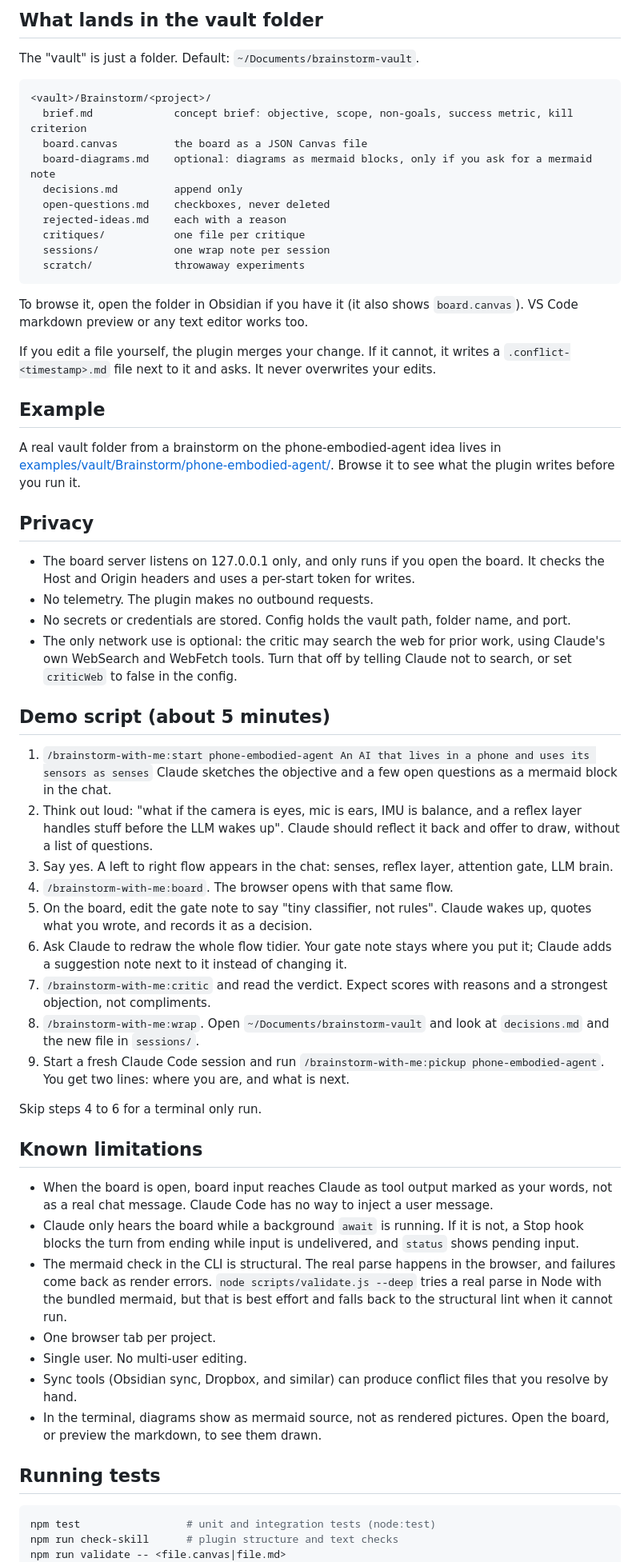
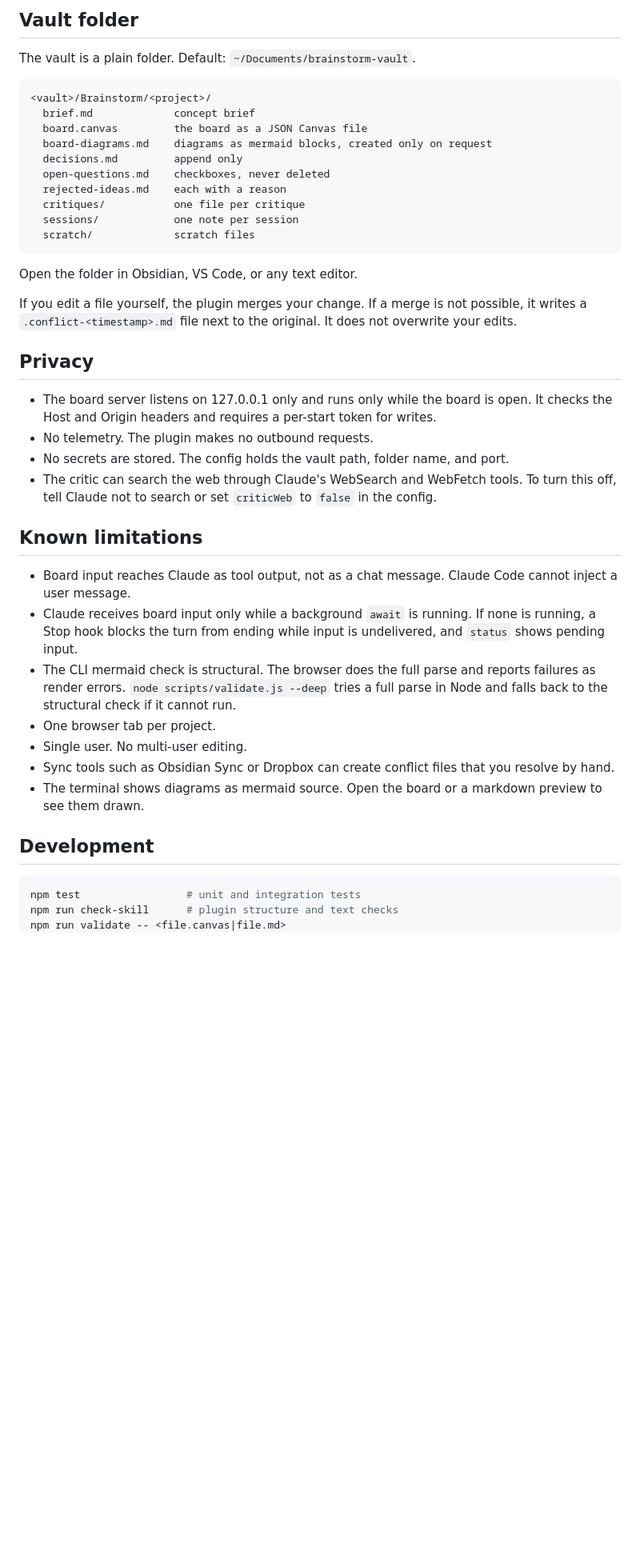
Before and after one commit to ManHazz/brainstorm-with-me, a Markdown page: README.md, the part around one of its changes. Shown at 80% size. Rendered like a GitHub page; blank space fills up the shorter version.

Commit message:
docs: make README general and direct
Remove project-specific examples and demo script. Document board delete, collapsible chat, and desktop pane. Drop dead examples link.

````diff
--- a/README.md
+++ b/README.md
@@ -87,93 +82,59 @@ and also saves it to board state. So when you do run
 
-## What lands in the vault folder
+## Vault folder
 
-The "vault" is just a folder. Default: `~/Documents/brainstorm-vault`.
+The vault is a plain folder. Default: `~/Documents/brainstorm-vault`.
 
 ```
 <vault>/Brainstorm/<project>/
-  brief.md             concept brief: objective, scope, non-goals, success metric, kill criterion
+  brief.md             concept brief
   board.canvas         the board as a JSON Canvas file
-  board-diagrams.md    optional: diagrams as mermaid blocks, only if you ask for a mermaid note
+  board-diagrams.md    diagrams as mermaid blocks, created only on request
   decisions.md         append only
   open-questions.md    checkboxes, never deleted
   rejected-ideas.md    each with a reason
   critiques/           one file per critique
-  sessions/            one wrap note per session
-  scratch/             throwaway experiments
+  sessions/            one note per session
+  scratch/             scratch files
 ```
 
-To browse it, open the folder in Obsidian if you have it (it also shows
-`board.canvas`). VS Code markdown preview or any text editor works too.
+Open the folder in Obsidian, VS Code, or any text editor.
 
-If you edit a file yourself, the plugin merges your change. If it cannot, it
-writes a `.conflict-<timestamp>.md` file next to it and asks. It never
-overwrites your edits.
-
-## Example
-
-A real vault folder from a brainstorm on the phone-embodied-agent idea lives in
-[examples/vault/Brainstorm/phone-embodied-agent/](examples/vault/Brainstorm/phone-embodied-agent/).
-Browse it to see what the plugin writes before you run it.
+If you edit a file yourself, the plugin merges your change. If a merge is not
+possible, it writes a `.conflict-<timestamp>.md` file next to the original. It
+does not overwrite your edits.
 
 ## Privacy
 
-- The board server listens on 127.0.0.1 only, and only runs if you open the
-  board. It checks the Host and Origin headers and uses a per-start token for
-  writes.
+- The board server listens on 127.0.0.1 only and runs only while the board is
+  open. It checks the Host and Origin headers and requires a per-start token
+  for writes.
 - No telemetry. The plugin makes no outbound requests.
-- No secrets or credentials are stored. Config holds the vault path, folder
-  name, and port.
-- The only network use is optional: the critic may search the web for prior
-  work, using Claude's own WebSearch and WebFetch tools. Turn that off by
-  telling Claude not to search, or set `criticWeb` to false in the config.
-
-## Demo script (about 5 minutes)
-
-1. `/brainstorm-with-me:start phone-embodied-agent An AI that lives in a phone and uses its sensors as senses`
-   Claude sketches the objective and a few open questions as a mermaid block
-   in the chat.
-2. Think out loud: "what if the camera is eyes, mic is ears, IMU is balance,
-   and a reflex layer handles stuff before the LLM wakes up". Claude should
-   reflect it back and offer to draw, without a list of questions.
-3. Say yes. A left to right flow appears in the chat: senses, reflex layer,
-   attention gate, LLM brain.
-4. `/brainstorm-with-me:board`. The browser opens with that same flow.
-5. On the board, edit the gate note to say "tiny classifier, not rules". Claude
-   wakes up, quotes what you wrote, and records it as a decision.
-6. Ask Claude to redraw the whole flow tidier. Your gate note stays where you
-   put it; Claude adds a suggestion note next to it instead of changing it.
-7. `/brainstorm-with-me:critic` and read the verdict. Expect scores with
-   reasons and a strongest objection, not compliments.
-8. `/brainstorm-with-me:wrap`. Open `~/Documents/brainstorm-vault` and
-   look at `decisions.md` and the new file in `sessions/`.
-9. Start a fresh Claude Code session and run
-   `/brainstorm-with-me:pickup phone-embodied-agent`. You get two lines:
-   where you are, and what is next.
-
-Skip steps 4 to 6 for a terminal only run.
+- No secrets are stored. The config holds the vault path, folder name, and port.
+- The critic can search the web through Claude's WebSearch and WebFetch tools.
+  To turn this off, tell Claude not to search or set `criticWeb` to `false` in
+  the config.
 
 ## Known limitations
 
-- When the board is open, board input reaches Claude as tool output marked as your words, not as a real
-  chat message. Claude Code has no way to inject a user message.
-- Claude only hears the board while a background `await` is running. If it is
-  not, a Stop hook blocks the turn from ending while input is undelivered, and
-  `status` shows pending input.
-- The mermaid check in the CLI is structural. The real parse happens in the
-  browser, and failures come back as render errors. `node scripts/validate.js --deep`
-  tries a real parse in Node with the bundled mermaid, but that is best effort
-  and falls back to the structural lint when it cannot run.
+- Board input reaches Claude as tool output, not as a chat message. Claude Code
+  cannot inject a user message.
+- Claude receives board input only while a background `await` is running. If
+  none is running, a Stop hook blocks the turn from ending while input is
+  undelivered, and `status` shows pending input.
+- The CLI mermaid check is structural. The browser does the full parse and
+  reports failures as render errors. `node scripts/validate.js --deep` tries a
+  full parse in Node and falls back to the structural check if it cannot run.
 - One browser tab per project.
 - Single user. No multi-user editing.
-- Sync tools (Obsidian sync, Dropbox, and similar) can produce conflict files
-  that you resolve by hand.
-- In the terminal, diagrams show as mermaid source, not as rendered pictures.
-  Open the board, or preview the markdown, to see them drawn.
+- Sync tools such as Obsidian Sync or Dropbox can create conflict files that you
+  resolve by hand.
+- The terminal shows diagrams as mermaid source. Open the board or a markdown
+  preview to see them drawn.
 
-## Running tests
+## Development
 
 ```bash
-npm test                 # unit and integration tests (node:test)
+npm test                 # unit and integration tests
 npm run check-skill      # plugin structure and text checks
 npm run validate -- <file.canvas|file.md>
 npm run evals            # dry run of behavior evals
````
Also changed, not shown: other parts of README.md (+47 -52 lines).
